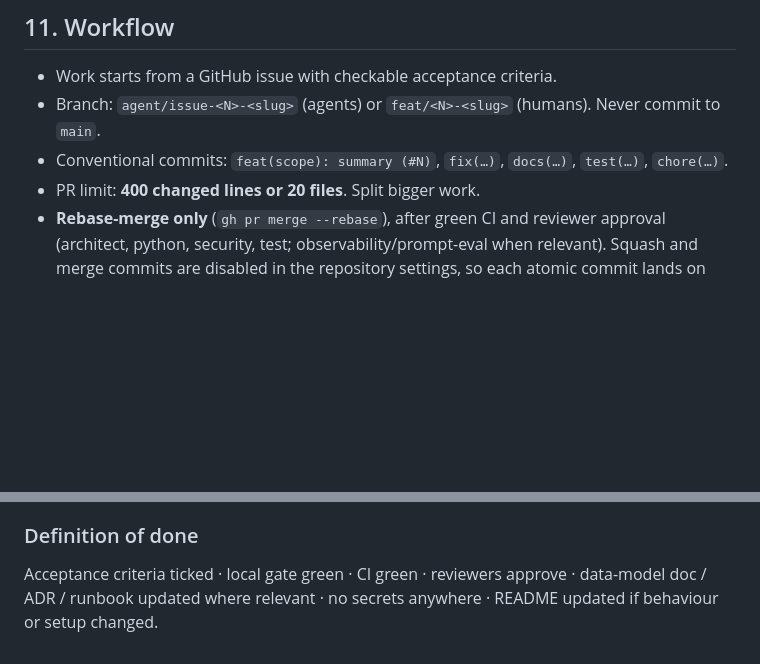
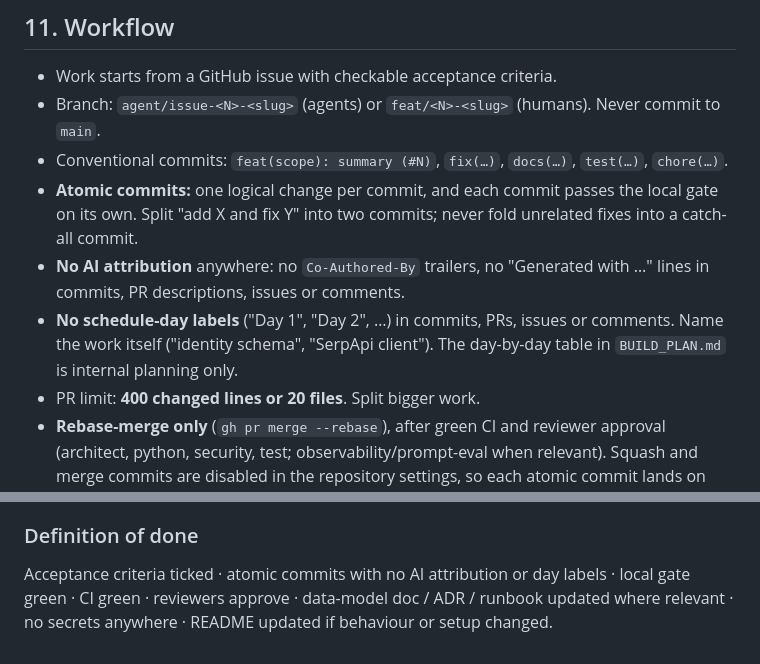
Before and after one commit to aniketmaithani/serpsense, a Markdown page: AGENTS.md, 2 parts joined by grey strips. GitHub-like rendering; blank space fills up the shorter version.

Commit message:
docs(agents): require atomic commits, no AI attribution, no day labels (#4)
Owner's conventions for every commit, PR, issue and comment, added to the
workflow rules and the definition of done so reviewers enforce them.

```diff
--- a/AGENTS.md
+++ b/AGENTS.md
@@ -163,6 +163,9 @@ uv run pip-audit
 - Work starts from a GitHub issue with checkable acceptance criteria.
 - Branch: `agent/issue-<N>-<slug>` (agents) or `feat/<N>-<slug>` (humans). Never commit to `main`.
 - Conventional commits: `feat(scope): summary (#N)`, `fix(…)`, `docs(…)`, `test(…)`, `chore(…)`.
+- **Atomic commits:** one logical change per commit, and each commit passes the local gate on its own. Split "add X and fix Y" into two commits; never fold unrelated fixes into a catch-all commit.
+- **No AI attribution** anywhere: no `Co-Authored-By` trailers, no "Generated with …" lines in commits, PR descriptions, issues or comments.
+- **No schedule-day labels** ("Day 1", "Day 2", …) in commits, PRs, issues or comments. Name the work itself ("identity schema", "SerpApi client"). The day-by-day table in `BUILD_PLAN.md` is internal planning only.
 - PR limit: **400 changed lines or 20 files**. Split bigger work.
 - **Rebase-merge only** (`gh pr merge --rebase`), after green CI and reviewer approval (architect, python, security, test; observability/prompt-eval when relevant). Squash and merge commits are disabled in the repository settings, so each atomic commit lands on `main` as-is and history stays linear. Where an agent definition says `--squash`, use `--rebase`.
 - **Human merge required** (agents stop and hand over) for any PR touching: auth/sessions/OTP, account deletion, `.github/workflows/`, Docker/Compose/infra config, secrets handling, migrations that drop/rename, or new dependencies.
@@ -170,4 +173,4 @@ uv run pip-audit
 - Batch reviewer runs: run all relevant reviewers in parallel once per PR round, not after every commit.
 
 ### Definition of done
-Acceptance criteria ticked · local gate green · CI green · reviewers approve · data-model doc / ADR / runbook updated where relevant · no secrets anywhere · README updated if behaviour or setup changed.
+Acceptance criteria ticked · atomic commits with no AI attribution or day labels · local gate green · CI green · reviewers approve · data-model doc / ADR / runbook updated where relevant · no secrets anywhere · README updated if behaviour or setup changed.
```
